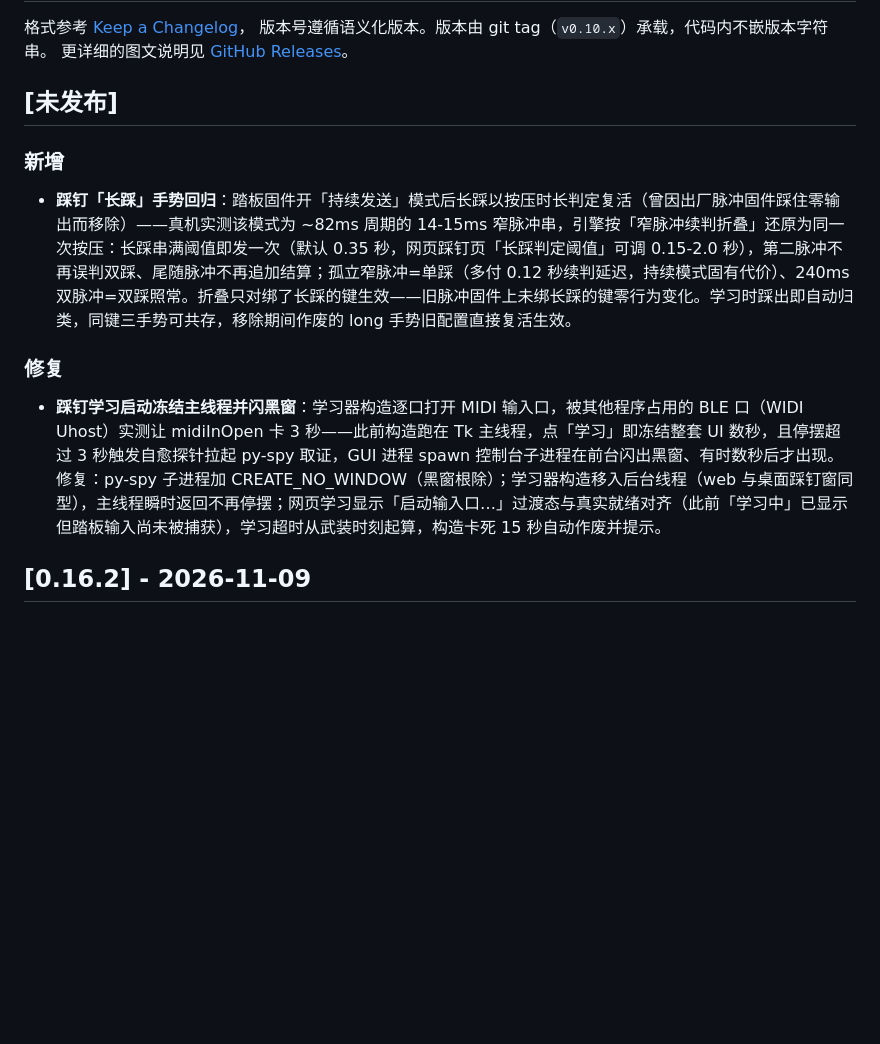
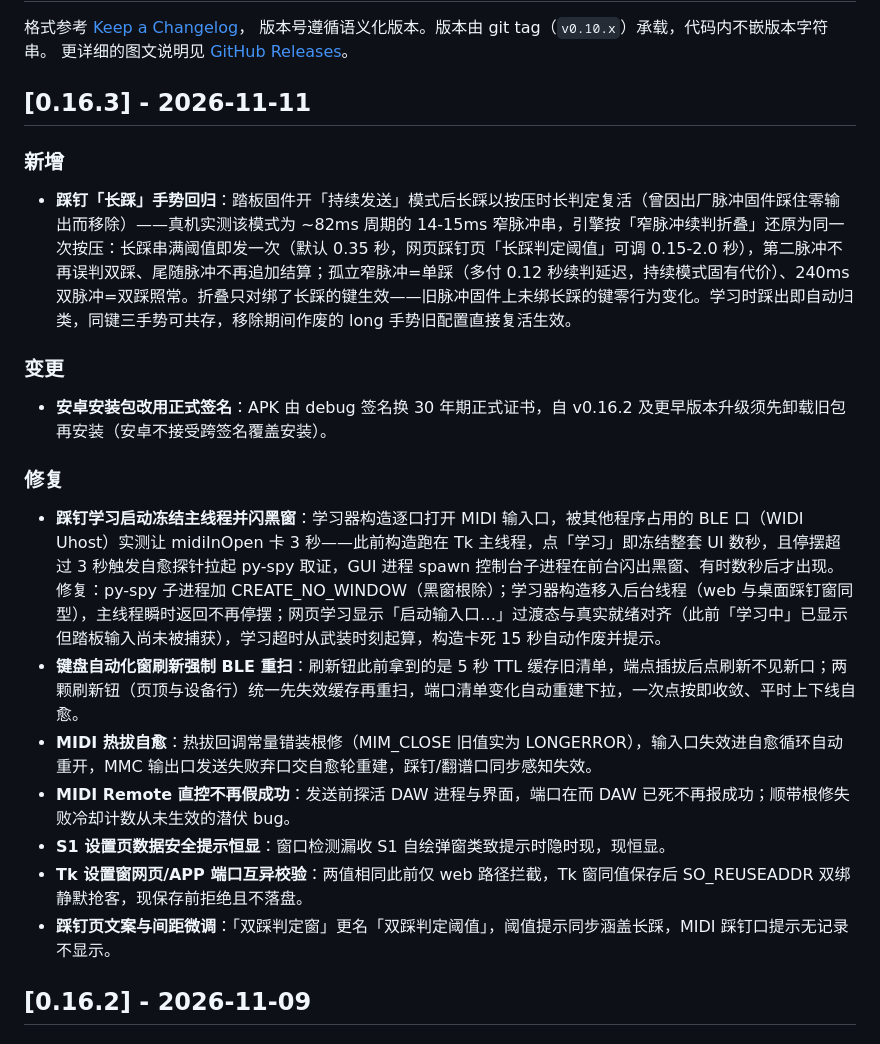
Before and after one commit to Hab1nA/CubeSetlistManager, a Markdown page: CHANGELOG.md, the part around the change. GitHub-like rendering; blank space fills up the shorter version.

Commit message:
docs: 更新日志落版 0.16.3

```diff
--- a/CHANGELOG.md
+++ b/CHANGELOG.md
@@ -4,15 +4,25 @@
 版本号遵循语义化版本。版本由 git tag（`v0.10.x`）承载，代码内不嵌版本字符串。
 更详细的图文说明见 [GitHub Releases](https://github.com/Hab1nA/CubeSetlistManager/releases)。
 
-## [未发布]
+## [0.16.3] - 2026-11-11
 
 ### 新增
 
 - **踩钉「长踩」手势回归**：踏板固件开「持续发送」模式后长踩以按压时长判定复活（曾因出厂脉冲固件踩住零输出而移除）——真机实测该模式为 ~82ms 周期的 14-15ms 窄脉冲串，引擎按「窄脉冲续判折叠」还原为同一次按压：长踩串满阈值即发一次（默认 0.35 秒，网页踩钉页「长踩判定阈值」可调 0.15-2.0 秒），第二脉冲不再误判双踩、尾随脉冲不再追加结算；孤立窄脉冲=单踩（多付 0.12 秒续判延迟，持续模式固有代价）、240ms 双脉冲=双踩照常。折叠只对绑了长踩的键生效——旧脉冲固件上未绑长踩的键零行为变化。学习时踩出即自动归类，同键三手势可共存，移除期间作废的 long 手势旧配置直接复活生效。
 
+### 变更
+
+- **安卓安装包改用正式签名**：APK 由 debug 签名换 30 年期正式证书，自 v0.16.2 及更早版本升级须先卸载旧包再安装（安卓不接受跨签名覆盖安装）。
+
 ### 修复
 
 - **踩钉学习启动冻结主线程并闪黑窗**：学习器构造逐口打开 MIDI 输入口，被其他程序占用的 BLE 口（WIDI Uhost）实测让 midiInOpen 卡 3 秒——此前构造跑在 Tk 主线程，点「学习」即冻结整套 UI 数秒，且停摆超过 3 秒触发自愈探针拉起 py-spy 取证，GUI 进程 spawn 控制台子进程在前台闪出黑窗、有时数秒后才出现。修复：py-spy 子进程加 CREATE_NO_WINDOW（黑窗根除）；学习器构造移入后台线程（web 与桌面踩钉窗同型），主线程瞬时返回不再停摆；网页学习显示「启动输入口…」过渡态与真实就绪对齐（此前「学习中」已显示但踏板输入尚未被捕获），学习超时从武装时刻起算，构造卡死 15 秒自动作废并提示。
+- **键盘自动化窗刷新强制 BLE 重扫**：刷新钮此前拿到的是 5 秒 TTL 缓存旧清单，端点插拔后点刷新不见新口；两颗刷新钮（页顶与设备行）统一先失效缓存再重扫，端口清单变化自动重建下拉，一次点按即收敛、平时上下线自愈。
+- **MIDI 热拔自愈**：热拔回调常量错装根修（MIM_CLOSE 旧值实为 LONGERROR），输入口失效进自愈循环自动重开，MMC 输出口发送失败弃口交自愈轮重建，踩钉/翻谱口同步感知失效。
+- **MIDI Remote 直控不再假成功**：发送前探活 DAW 进程与界面，端口在而 DAW 已死不再报成功；顺带根修失败冷却计数从未生效的潜伏 bug。
+- **S1 设置页数据安全提示恒显**：窗口检测漏收 S1 自绘弹窗类致提示时隐时现，现恒显。
+- **Tk 设置窗网页/APP 端口互异校验**：两值相同此前仅 web 路径拦截，Tk 窗同值保存后 SO_REUSEADDR 双绑静默抢客，现保存前拒绝且不落盘。
+- **踩钉页文案与间距微调**：「双踩判定窗」更名「双踩判定阈值」，阈值提示同步涵盖长踩，MIDI 踩钉口提示无记录不显示。
 
 ## [0.16.2] - 2026-11-09
 
```
